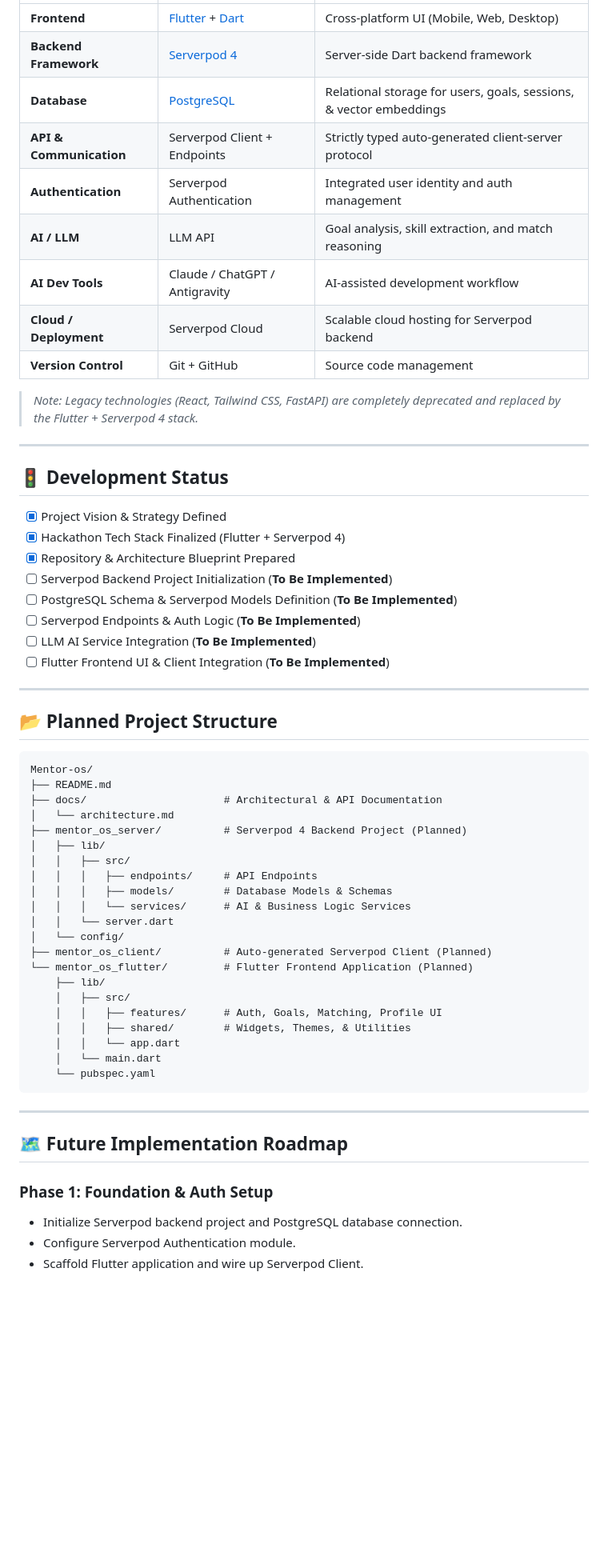
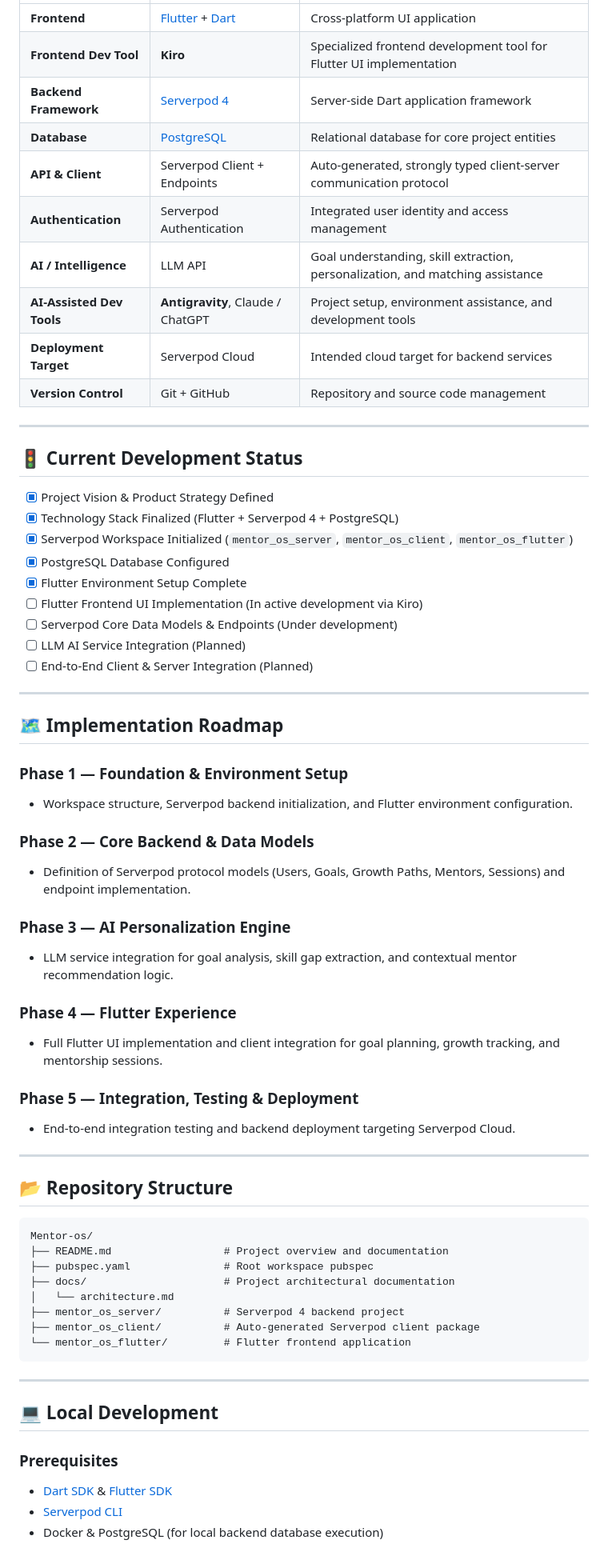
Before and after one commit to Dhanuprithika/Mentor-os, a Markdown page: README.md, the part around one of its changes. Shown at 80% size. Drawn GitHub-style; blank space fills up the shorter version.

Commit message:
docs: update README with current product vision and tech stack

````diff
--- a/README.md
+++ b/README.md
@@ -94,63 +99,69 @@ Flutter App (iOS / Android / Web / Desktop)
 | :--- | :--- | :--- |
-| **Frontend** | [Flutter](https://flutter.dev) + [Dart](https://dart.dev) | Cross-platform UI (Mobile, Web, Desktop) |
-| **Backend Framework** | [Serverpod 4](https://serverpod.dev) | Server-side Dart backend framework |
-| **Database** | [PostgreSQL](https://www.postgresql.org) | Relational storage for users, goals, sessions, & vector embeddings |
-| **API & Communication** | Serverpod Client + Endpoints | Strictly typed auto-generated client-server protocol |
-| **Authentication** | Serverpod Authentication | Integrated user identity and auth management |
-| **AI / LLM** | LLM API | Goal analysis, skill extraction, and match reasoning |
-| **AI Dev Tools** | Claude / ChatGPT / Antigravity | AI-assisted development workflow |
-| **Cloud / Deployment** | Serverpod Cloud | Scalable cloud hosting for Serverpod backend |
-| **Version Control** | Git + GitHub | Source code management |
-
-> *Note: Legacy technologies (React, Tailwind CSS, FastAPI) are completely deprecated and replaced by the Flutter + Serverpod 4 stack.*
+| **Frontend** | [Flutter](https://flutter.dev) + [Dart](https://dart.dev) | Cross-platform UI application |
+| **Frontend Dev Tool** | **Kiro** | Specialized frontend development tool for Flutter UI implementation |
+| **Backend Framework** | [Serverpod 4](https://serverpod.dev) | Server-side Dart application framework |
+| **Database** | [PostgreSQL](https://www.postgresql.org) | Relational database for core project entities |
+| **API & Client** | Serverpod Client + Endpoints | Auto-generated, strongly typed client-server communication protocol |
+| **Authentication** | Serverpod Authentication | Integrated user identity and access management |
+| **AI / Intelligence** | LLM API | Goal understanding, skill extraction, personalization, and matching assistance |
+| **AI-Assisted Dev Tools** | **Antigravity**, Claude / ChatGPT | Project setup, environment assistance, and development tools |
+| **Deployment Target** | Serverpod Cloud | Intended cloud target for backend services |
+| **Version Control** | Git + GitHub | Repository and source code management |
 
 ---
 
-## 🚦 Development Status
+## 🚦 Current Development Status
 
-* [x] Project Vision & Strategy Defined
-* [x] Hackathon Tech Stack Finalized (Flutter + Serverpod 4)
-* [x] Repository & Architecture Blueprint Prepared
-* [ ] Serverpod Backend Project Initialization (**To Be Implemented**)
-* [ ] PostgreSQL Schema & Serverpod Models Definition (**To Be Implemented**)
-* [ ] Serverpod Endpoints & Auth Logic (**To Be Implemented**)
-* [ ] LLM AI Service Integration (**To Be Implemented**)
-* [ ] Flutter Frontend UI & Client Integration (**To Be Implemented**)
+* [x] Project Vision & Product Strategy Defined
+* [x] Technology Stack Finalized (Flutter + Serverpod 4 + PostgreSQL)
+* [x] Serverpod Workspace Initialized (`mentor_os_server`, `mentor_os_client`, `mentor_os_flutter`)
+* [x] PostgreSQL Database Configured
+* [x] Flutter Environment Setup Complete
+* [ ] Flutter Frontend UI Implementation (In active development via Kiro)
+* [ ] Serverpod Core Data Models & Endpoints (Under development)
+* [ ] LLM AI Service Integration (Planned)
+* [ ] End-to-End Client & Server Integration (Planned)
 
 ---
 
-## 📂 Planned Project Structure
+## 🗺️ Implementation Roadmap
+
+### Phase 1 — Foundation & Environment Setup
+* Workspace structure, Serverpod backend initialization, and Flutter environment configuration.
+
+### Phase 2 — Core Backend & Data Models
+* Definition of Serverpod protocol models (Users, Goals, Growth Paths, Mentors, Sessions) and endpoint implementation.
+
+### Phase 3 — AI Personalization Engine
+* LLM service integration for goal analysis, skill gap extraction, and contextual mentor recommendation logic.
+
+### Phase 4 — Flutter Experience
+* Full Flutter UI implementation and client integration for goal planning, growth tracking, and mentorship sessions.
+
+### Phase 5 — Integration, Testing & Deployment
+* End-to-end integration testing and backend deployment targeting Serverpod Cloud.
+
+---
+
+## 📂 Repository Structure
 
 ```text
 Mentor-os/
-├── README.md
-├── docs/                      # Architectural & API Documentation
+├── README.md                  # Project overview and documentation
+├── pubspec.yaml               # Root workspace pubspec
+├── docs/                      # Project architectural documentation
 │   └── architecture.md
-├── mentor_os_server/          # Serverpod 4 Backend Project (Planned)
-│   ├── lib/
-│   │   ├── src/
-│   │   │   ├── endpoints/     # API Endpoints
-│   │   │   ├── models/        # Database Models & Schemas
-│   │   │   └── services/      # AI & Business Logic Services
-│   │   └── server.dart
-│   └── config/
-├── mentor_os_client/          # Auto-generated Serverpod Client (Planned)
-└── mentor_os_flutter/         # Flutter Frontend Application (Planned)
-    ├── lib/
-    │   ├── src/
-    │   │   ├── features/      # Auth, Goals, Matching, Profile UI
-    │   │   ├── shared/        # Widgets, Themes, & Utilities
-    │   │   └── app.dart
-    │   └── main.dart
-    └── pubspec.yaml
+├── mentor_os_server/          # Serverpod 4 backend project
+├── mentor_os_client/          # Auto-generated Serverpod client package
+└── mentor_os_flutter/         # Flutter frontend application
 ```
 
 ---
 
-## 🗺️ Future Implementation Roadmap
+## 💻 Local Development
 
-### Phase 1: Foundation & Auth Setup
-* Initialize Serverpod backend project and PostgreSQL database connection.
-* Configure Serverpod Authentication module.
-* Scaffold Flutter application and wire up Serverpod Client.
+### Prerequisites
+* [Dart SDK](https://dart.dev) & [Flutter SDK](https://flutter.dev)
+* [Serverpod CLI](https://serverpod.dev)
+* Docker & PostgreSQL (for local backend database execution)
 
````
Also changed, not shown: other parts of README.md (+70 -75 lines).
